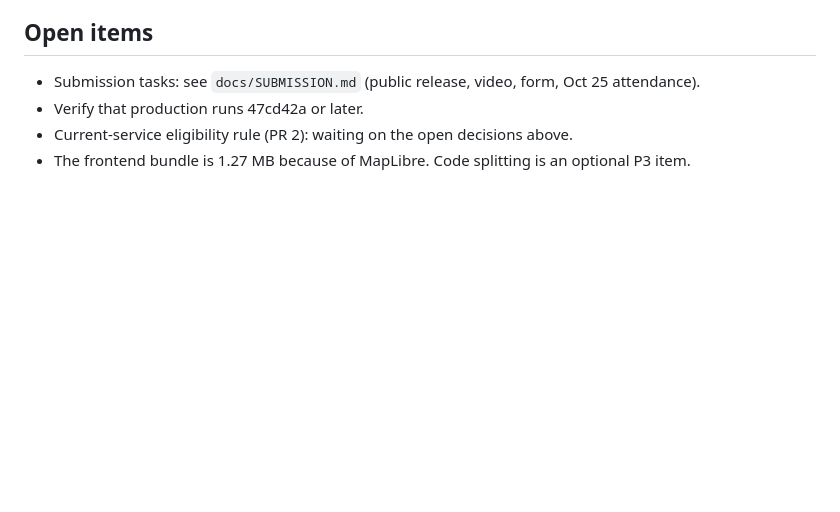
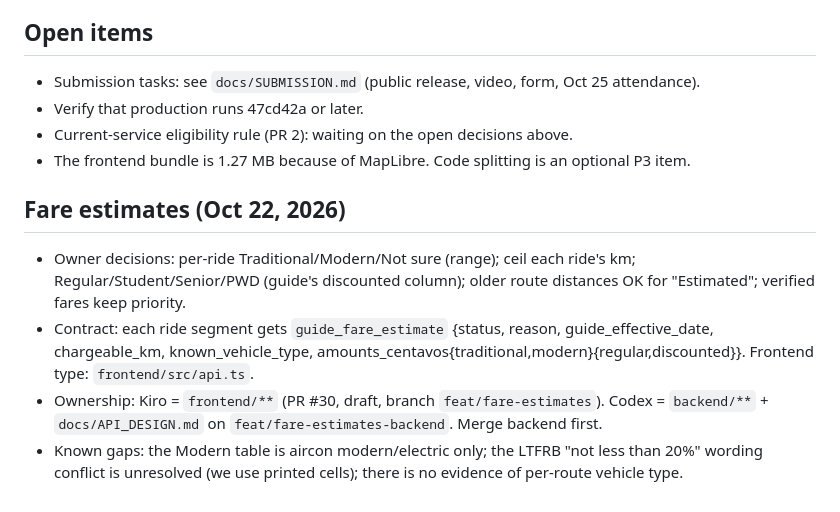
Before and after one commit to Sherilyn19/PadungGo, a Markdown page: .kiro/steering/padunggo-status.md, the part around the change. Rendered like a GitHub page; blank space fills up the shorter version.

Commit message:
docs(kiro): record fare estimate decisions and contract

```diff
--- a/.kiro/steering/padunggo-status.md
+++ b/.kiro/steering/padunggo-status.md
@@ -120,3 +120,10 @@ Update this file at the end of each work session, so the next session can contin
 - Verify that production runs 47cd42a or later.
 - Current-service eligibility rule (PR 2): waiting on the open decisions above.
 - The frontend bundle is 1.27 MB because of MapLibre. Code splitting is an optional P3 item.
+
+## Fare estimates (Oct 22, 2026)
+
+- Owner decisions: per-ride Traditional/Modern/Not sure (range); ceil each ride's km; Regular/Student/Senior/PWD (guide's discounted column); older route distances OK for "Estimated"; verified fares keep priority.
+- Contract: each ride segment gets `guide_fare_estimate` {status, reason, guide_effective_date, chargeable_km, known_vehicle_type, amounts_centavos{traditional,modern}{regular,discounted}}. Frontend type: `frontend/src/api.ts`.
+- Ownership: Kiro = `frontend/**` (PR #30, draft, branch `feat/fare-estimates`). Codex = `backend/**` + `docs/API_DESIGN.md` on `feat/fare-estimates-backend`. Merge backend first.
+- Known gaps: the Modern table is aircon modern/electric only; the LTFRB "not less than 20%" wording conflict is unresolved (we use printed cells); there is no evidence of per-route vehicle type.
```
